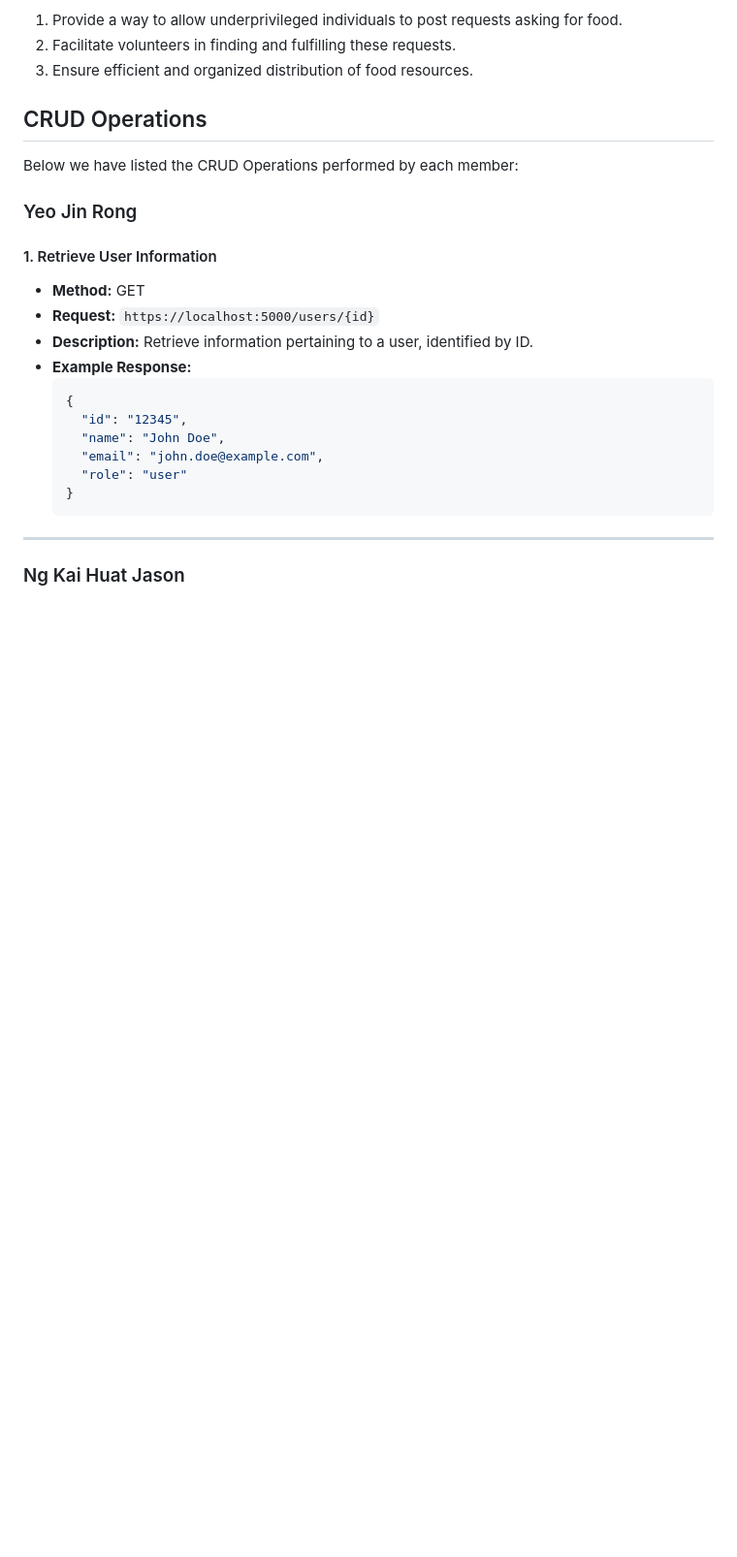
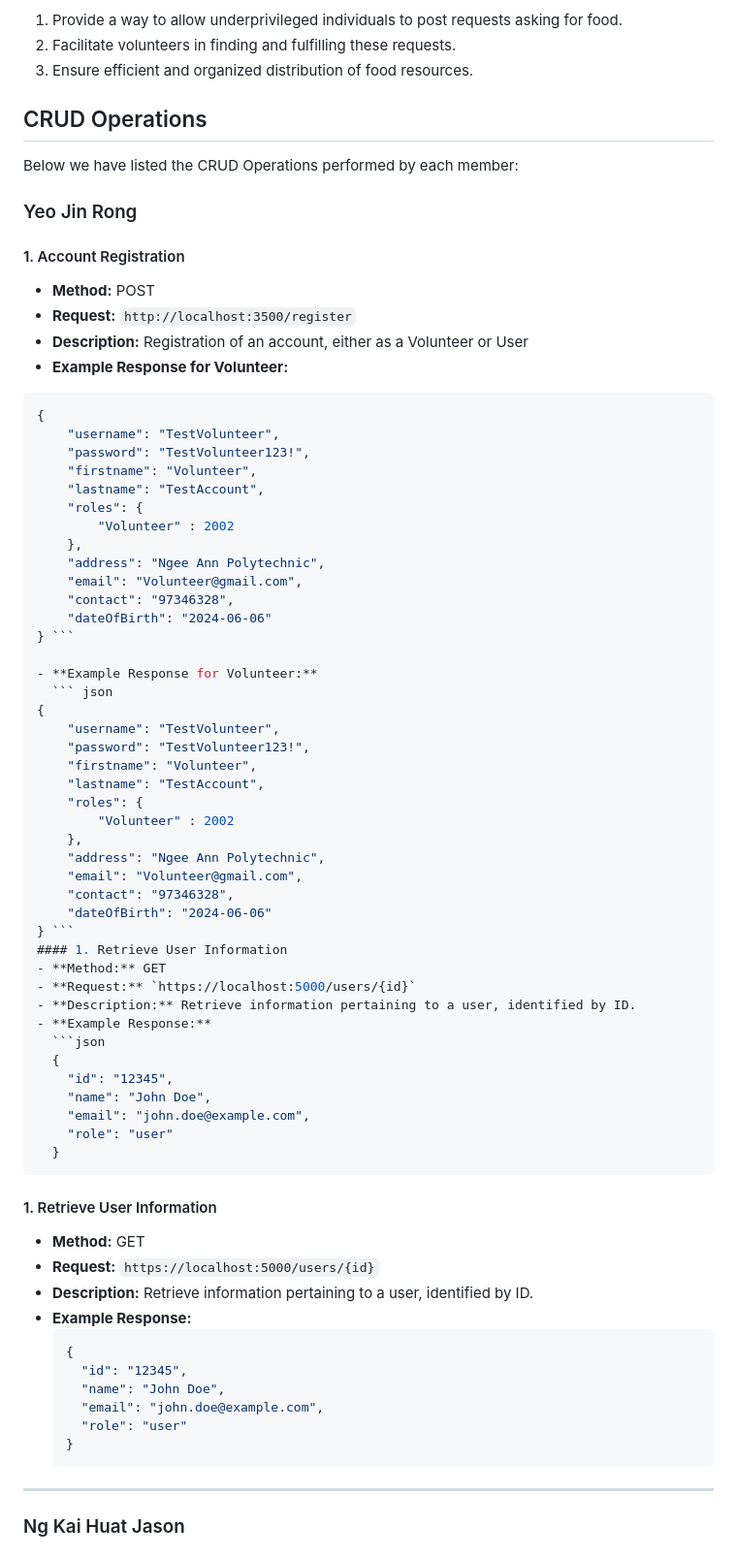
Before and after one commit to Koyonari/BED2024Apr_P03_T05, a Markdown page: README.md, the part around the change. Shown at 97% size. Drawn GitHub-style; blank space fills up the shorter version.

````diff
--- a/README.md
+++ b/README.md
@@ -23,6 +23,54 @@ The platform facilitates efficient and organised distribution of food resources
 Below we have listed the CRUD Operations performed by each member:
 
 ### Yeo Jin Rong
+#### 1. Account Registration
+- **Method:** POST
+- **Request:** `http://localhost:3500/register`
+- **Description:** Registration of an account, either as a Volunteer or User
+- **Example Response for Volunteer:**
+```json
+{
+    "username": "TestVolunteer",
+    "password": "TestVolunteer123!",
+    "firstname": "Volunteer",
+    "lastname": "TestAccount",
+    "roles": {
+        "Volunteer" : 2002
+    },
+    "address": "Ngee Ann Polytechnic",
+    "email": "Volunteer@gmail.com",
+    "contact": "97346328",
+    "dateOfBirth": "2024-06-06"
+} ```
+
+- **Example Response for Volunteer:**
+  ``` json
+{
+    "username": "TestVolunteer",
+    "password": "TestVolunteer123!",
+    "firstname": "Volunteer",
+    "lastname": "TestAccount",
+    "roles": {
+        "Volunteer" : 2002
+    },
+    "address": "Ngee Ann Polytechnic",
+    "email": "Volunteer@gmail.com",
+    "contact": "97346328",
+    "dateOfBirth": "2024-06-06"
+} ```
+#### 1. Retrieve User Information
+- **Method:** GET
+- **Request:** `https://localhost:5000/users/{id}`
+- **Description:** Retrieve information pertaining to a user, identified by ID.
+- **Example Response:**
+  ```json
+  {
+    "id": "12345",
+    "name": "John Doe",
+    "email": "john.doe@example.com",
+    "role": "user"
+  }
+  ```
 #### 1. Retrieve User Information
 - **Method:** GET
 - **Request:** `https://localhost:5000/users/{id}`
````
